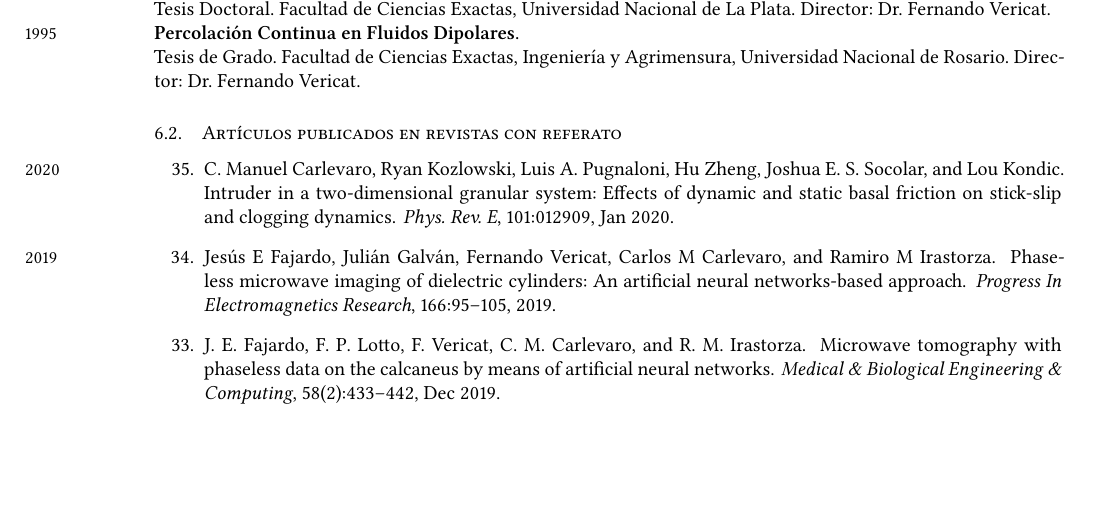
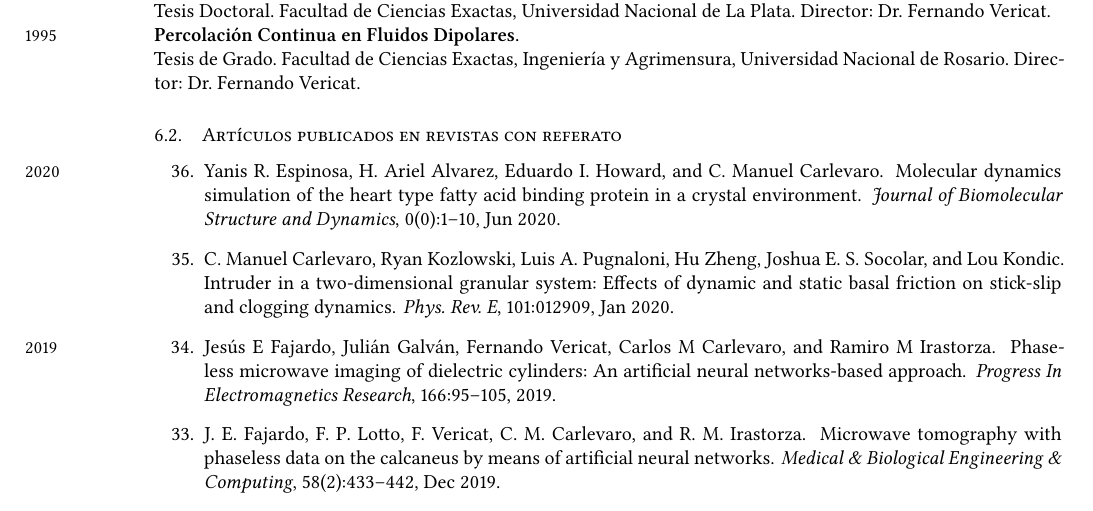
Before and after one commit to manuxch/cv, a LaTeX CV (MC-cv.tex, which reads publicaciones.bib, publicaciones.tex): part of page 4 of 11, cut so that both start at the same text, the shorter picture padded with empty space. Compiled offline with XeLaTeX.

Commit message:
Referencia espinosa2020 agregada

```diff
--- a/publicaciones.bib
+++ b/publicaciones.bib
@@ -603,3 +603,12 @@ abstract = "A robust, simple and fast procedure for the calculation of uncertain
   doi = {10.1103/PhysRevE.101.012909},
   url = {https://link.aps.org/doi/10.1103/PhysRevE.101.012909}
 }
+
+@article{espinosa2020,
+author = {Yanis R. Espinosa and H. Ariel Alvarez and Eduardo I. Howard and C. Manuel Carlevaro},
+title = {Molecular dynamics simulation of the heart type fatty acid binding protein in a crystal environment},
+journal = {Journal of Biomolecular Structure and Dynamics},
+volume = {0},
+number = {0},
+pages = {1-10},
+year  = {2020},
--- a/publicaciones.tex
+++ b/publicaciones.tex
@@ -12,7 +12,8 @@
 \subsection{Artículos publicados en revistas con referato}
 
 \begin{etaremune}
-\item\marginnote{\small{2020}} \bibentry{carlevaro2020}.
+\item\marginnote{\small{2020}} \bibentry{espinosa2020}.
+\item \bibentry{carlevaro2020}.
 \item\marginnote{\small{2019}} \bibentry{fajardo2019c}.
 \item \bibentry{fajardo2019b}.
 \item \bibentry{kozlowski2019}.
```
Also changed, not shown: preamble.tex (+0 -1 lines), MC-cv.pdf, Makefile, publicaciones.bib (7 more changed lines).
